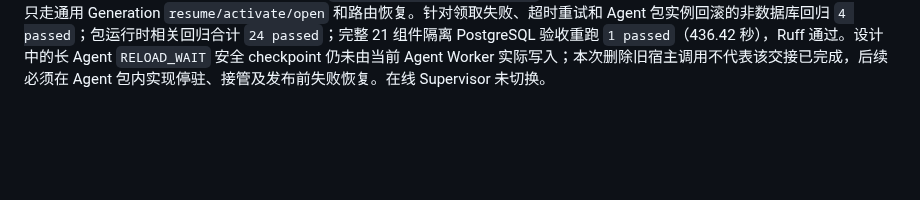
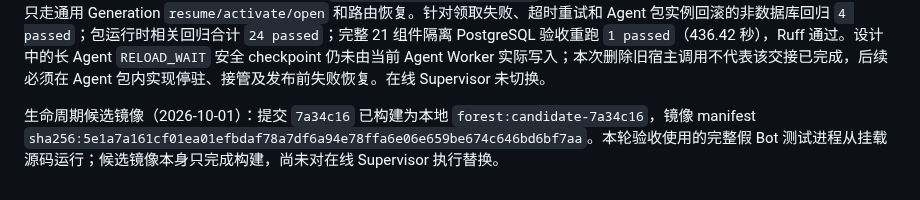
Before and after one commit to sjrsjz/forest, a Markdown page: doc/implementation-status.md, the part around the change. GitHub-like rendering; blank space fills up the shorter version.

Commit message:
Record lifecycle candidate image

```diff
--- a/doc/implementation-status.md
+++ b/doc/implementation-status.md
@@ -492,3 +492,5 @@ Memory 归档与迟到捕获的合流修正（2026-10-01）：`pending_input_eve
 候选与生命周期复核（2026-10-01）：`0c0c40c` 已构建为 `forest:candidate-0c0c40c`（镜像 manifest `sha256:7511bdd490087fe0577e7356700851bc85810e43794838a17f0ccafe1c41f8d9`），镜像内 Memory 包工件构建成功，摘要 `sha256:15013e65969e040d523d26e2ba385496ecd39e00cefd3262a03c0eff889a41e8`。完整 21 组件假 Bot 启动、Graph 替换、退役和重启测试在隔离 PostgreSQL 重跑通过（`1 passed`，378.38 秒）。此前两次运行分别在最终 Shell 禁用替换等待处超时、以及预热后旧 Graph 自有工作排空处挂起超过 15 分钟；故一次通过不等于时序问题已根治。测试现对两个等待点输出替换请求状态与自有工作状态，后续若复现应据此修正生命周期协议。在线 Supervisor 未切换，新 SQL 基线仍需按未上线约定重建 Bot 库。
 
 自有工作排空与回滚边界修正（2026-10-01）：完整 Graph 测试复现了 `shell.command` 领取事务 `DOMAIN_AUTHORITY_TIMEOUT`；此前该暂时性领取超时使后台循环退出，而 backlog 排空永久等待已退出循环才会发出的“队列空”信号。现在领取超时回滚后按声明的轮询间隔重试，失败的读取不计为空；真正的循环退出使排空立即返回组件与错误码，并由组件声明的 `drain_timeout_s` 给出总上限。复现时还发现内核回滚直接调用不存在的 `agent.resume_reload_wait()` 与 Conversation 私有方法；该越界调用已删除，回滚只走通用 Generation `resume/activate/open` 和路由恢复。针对领取失败、超时重试和 Agent 包实例回滚的非数据库回归 `4 passed`；包运行时相关回归合计 `24 passed`；完整 21 组件隔离 PostgreSQL 验收重跑 `1 passed`（436.42 秒），Ruff 通过。设计中的长 Agent `RELOAD_WAIT` 安全 checkpoint 仍未由当前 Agent Worker 实际写入；本次删除旧宿主调用不代表该交接已完成，后续必须在 Agent 包内实现停驻、接管及发布前失败恢复。在线 Supervisor 未切换。
+
+生命周期候选镜像（2026-10-01）：提交 `7a34c16` 已构建为本地 `forest:candidate-7a34c16`，镜像 manifest `sha256:5e1a7a161cf01ea01efbdaf78a7df6a94e78ffa6e06e659be674c646bd6bf7aa`。本轮验收使用的完整假 Bot 测试进程从挂载源码运行；候选镜像本身只完成构建，尚未对在线 Supervisor 执行替换。
```
